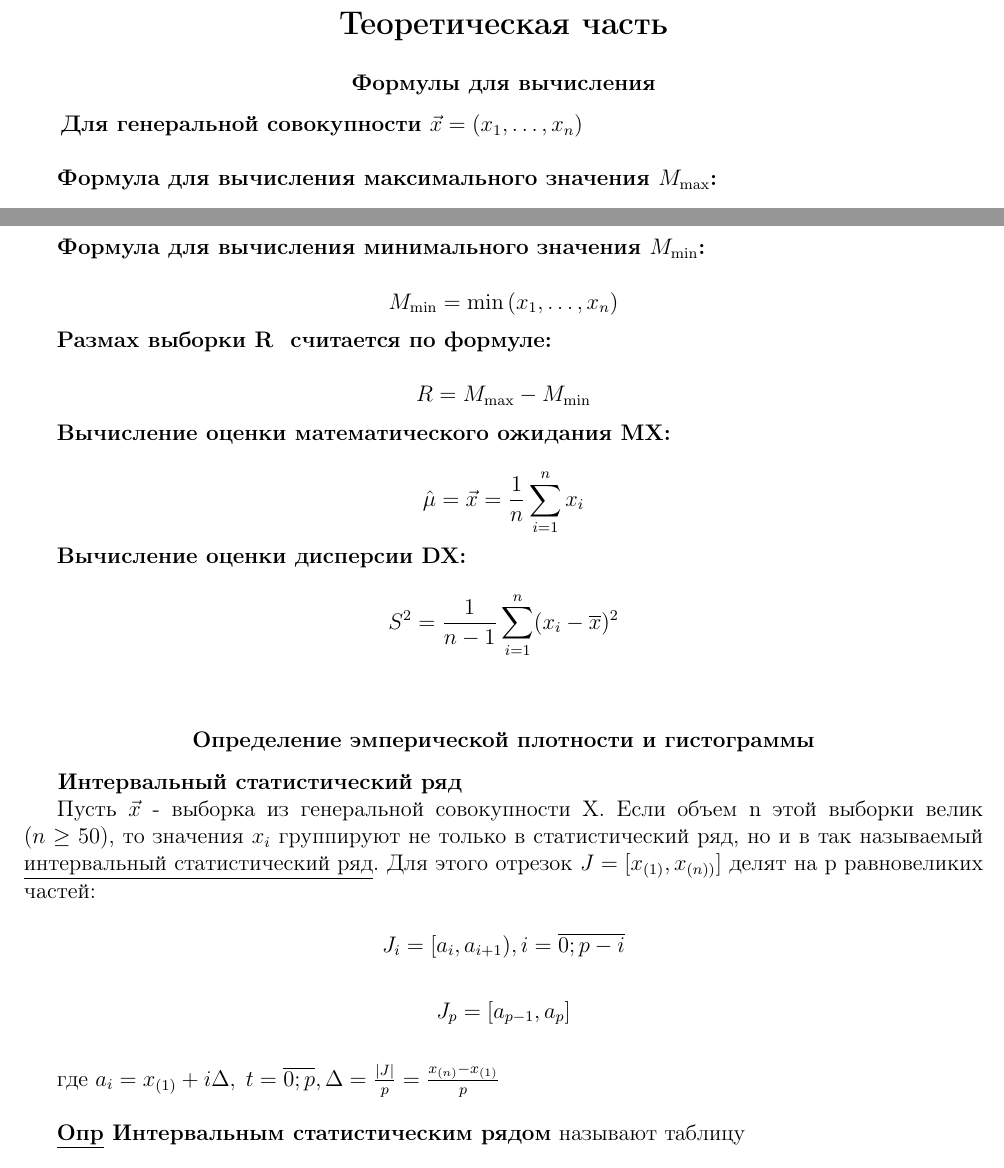
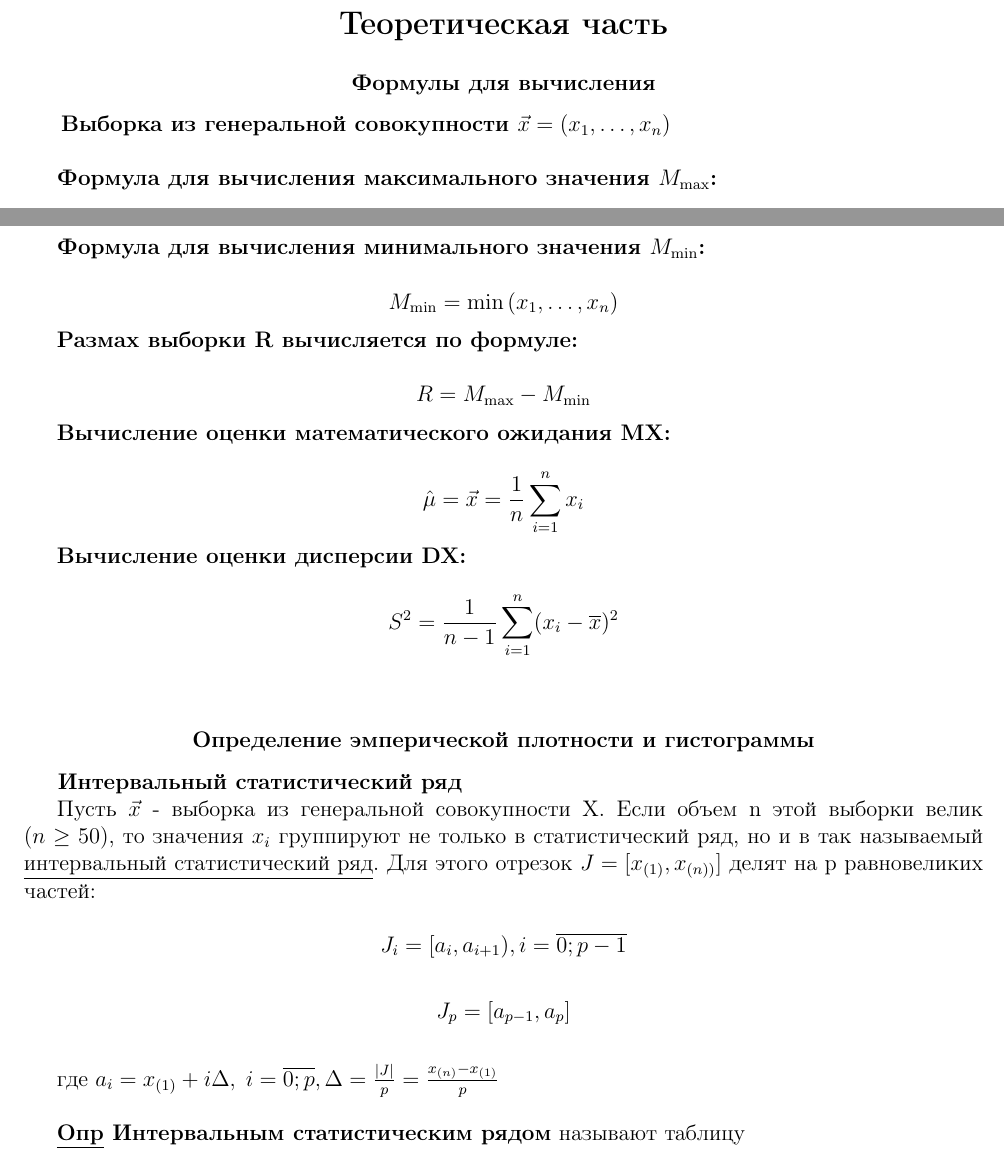
Before and after one commit to timoninas/mathematical-statistics, a LaTeX document (lab_1/lab_1.tex): two parts of page 2 of 9, joined at a grey line, cut so that both start at the same text. Compiled offline with pdfLaTeX.

Commit message:
fix lab_1

```diff
--- a/lab_1/lab_1.tex
+++ b/lab_1/lab_1.tex
@@ -8,6 +8,7 @@
 \usepackage{color}
 
 \usepackage{amsmath}
+\usepackage{amssymb}
 \usepackage{pgfplots}
 \usepackage{url}
 \usepackage{flowchart}
@@ -141,7 +142,7 @@ citecolor=black, menucolor=black, filecolor=black,
 	\section{Теоретическая часть}
 	\subsection{Формулы для вычисления}
 
-	\hspace{0.7cm}\textbf{Для генеральной совокупности $\vec{x} = {(x_1, \dots, x_n)}$}
+	\hspace{0.7cm}\textbf{Выборка из генеральной совокупности $\vec{x} = {(x_1, \dots, x_n)}$}
 
 	\vspace{0.5cm}\textbf{Формула для вычисления максимального значения $M_{\max}$:}
 
@@ -155,7 +156,7 @@ citecolor=black, menucolor=black, filecolor=black,
 	M_{\min} = \min{(x_1, \dots, x_n)}
 	\end{equation*}
 
-	\textbf{Размах выборки R  считается по формуле:}
+	\textbf{Размах выборки R вычисляется по формуле:}
 
 	\begin{equation*} \label{R}
 	R = M_{\max} - M_{\min}
@@ -181,14 +182,14 @@ citecolor=black, menucolor=black, filecolor=black,
 	Пусть $\vec{x}$ - выборка из генеральной совокупности X. Если объем n этой выборки велик ($n\geq50$), то значения $x_i$ группируют не только в статистический ряд, но и в так называемый \underline{интервальный статистический ряд}. Для этого отрезок $J = [x_{(1)}, x_{(n))}]$ делят на p равновеликих частей:
 
 	\begin{equation*}
-	J_i = [a_i,a_{i+1}), i = \overline{0;p-i}
+	J_i = [a_i,a_{i+1}), i = \overline{0;p-1}
 	\end{equation*}
 
 	\begin{equation*}
 	J_p = [a_{p-1},a_{p}]
 	\end{equation*}
 
-	\vspace{0.5cm}где $a_i = x_{(1)} + i\Delta,\; t = \overline{0;p}, \Delta = \frac{|J|}{p} = \frac{x_{(n)} - x_{(1)}}{p}$
+	\vspace{0.5cm}где $a_i = x_{(1)} + i\Delta,\; i = \overline{0;p}, \Delta = \frac{|J|}{p} = \frac{x_{(n)} - x_{(1)}}{p}$
 
 	\vspace{0.5cm}\textbf{\underline{Опр} Интервальным статистическим рядом} называют таблицу
 
```
Also changed, not shown: lab_1/lab_1.pdf, lab_1/lab_1.tex (2 more changed lines), 2 other files.
